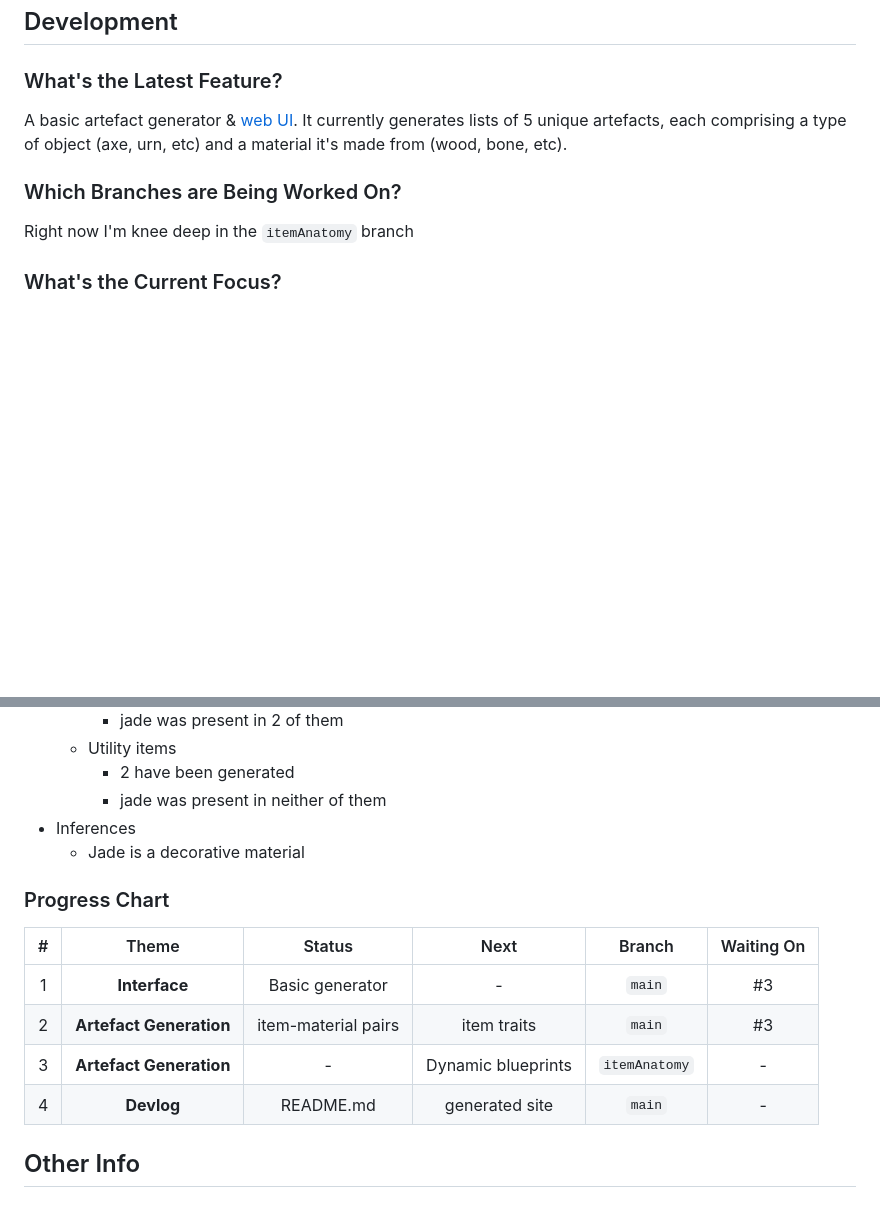
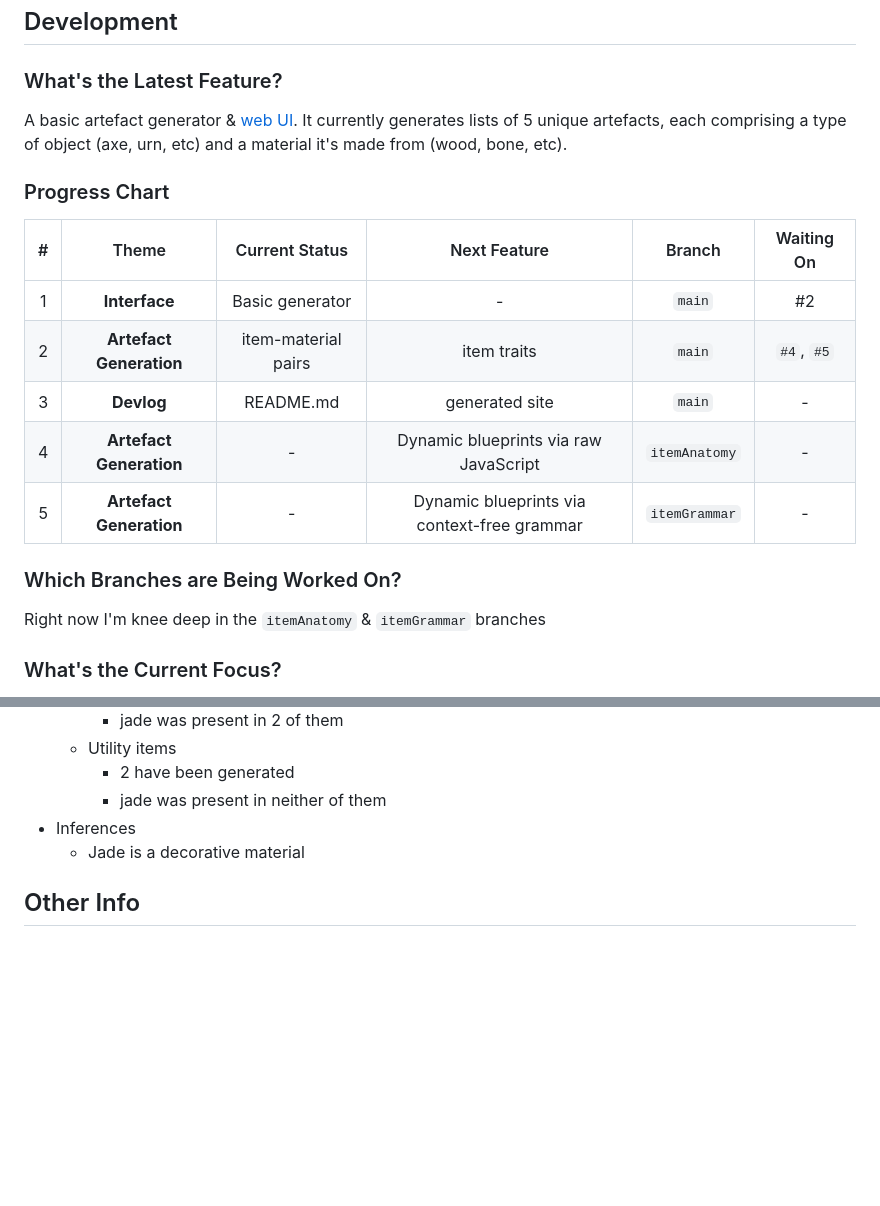
Before and after one commit to JasonWarrenUK/Those-Who-Came-Before, a Markdown page: README.md, 2 parts joined by grey strips. Rendered like a GitHub page; blank space fills up the shorter version.

```diff
--- a/README.md
+++ b/README.md
@@ -23,9 +23,19 @@ It's about how we talk about other people, and the self-imposed limits we create
 
 A basic artefact generator & [web UI](https://jasonwarrenuk.github.io/Those-Who-Came-Before/). It currently generates lists of 5 unique artefacts, each comprising a type of object (axe, urn, etc) and a material it's made from (wood, bone, etc).
 
+### Progress Chart
+
+| # | Theme | Current Status | Next Feature | Branch | Waiting On |
+| :---: | :---: | :---: | :---: | :---: | :---: |
+| 1 | **Interface** | Basic generator | - | `main` | #2 |
+| 2 | **Artefact Generation** | item-material pairs | item traits | `main` | `#4`, `#5` |
+| 3 | **Devlog** | README.md | generated site | `main` | - |
+| 4 | **Artefact Generation** | - | Dynamic blueprints via raw JavaScript | `itemAnatomy` | - |
+| 5 | **Artefact Generation** | - | Dynamic blueprints via context-free grammar | `itemGrammar` | - |
+
 ### Which Branches are Being Worked On?
 
-Right now I'm knee deep in the `itemAnatomy` branch
+Right now I'm knee deep in the `itemAnatomy` & `itemGrammar` branches
 
 ### What's the Current Focus?
 
@@ -151,15 +161,6 @@ More abstracted inferences can be drawn from emergent patterns:
 - Inferences
   - Jade is a decorative material
 
-### Progress Chart
-
-| # | Theme | Status | Next | Branch | Waiting On |
-| :---: | :---: | :---: | :---: | :---: | :---: |
-| 1 | **Interface** | Basic generator | - | `main` | #3 |
-| 2 | **Artefact Generation** | item-material pairs | item traits | `main` | #3 |
-| 3 | **Artefact Generation** | - | Dynamic blueprints | `itemAnatomy` | - |
-| 4 | **Devlog** | README.md | generated site | `main` | - |
-
 ## Other Info
 
 ### Badges
```
